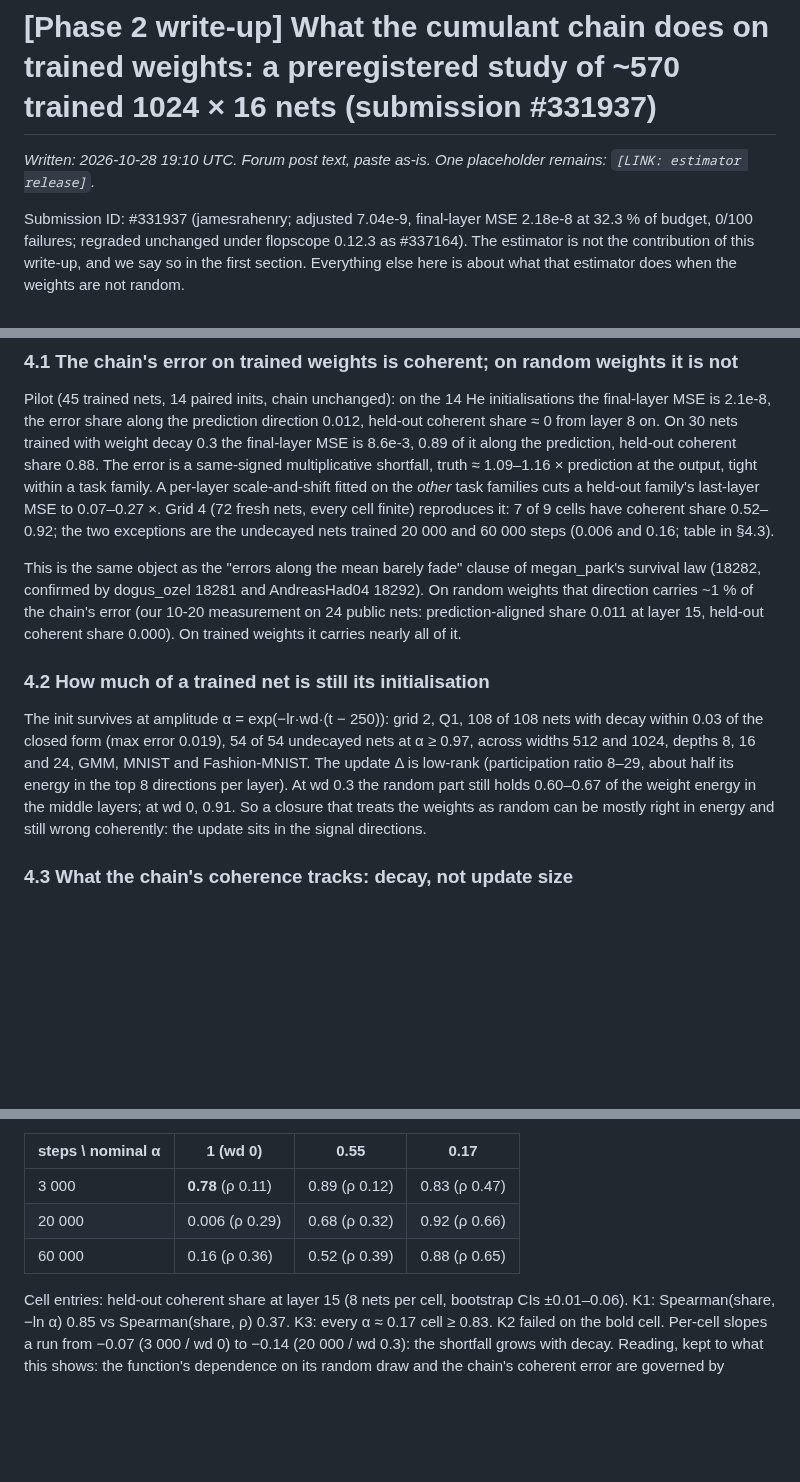
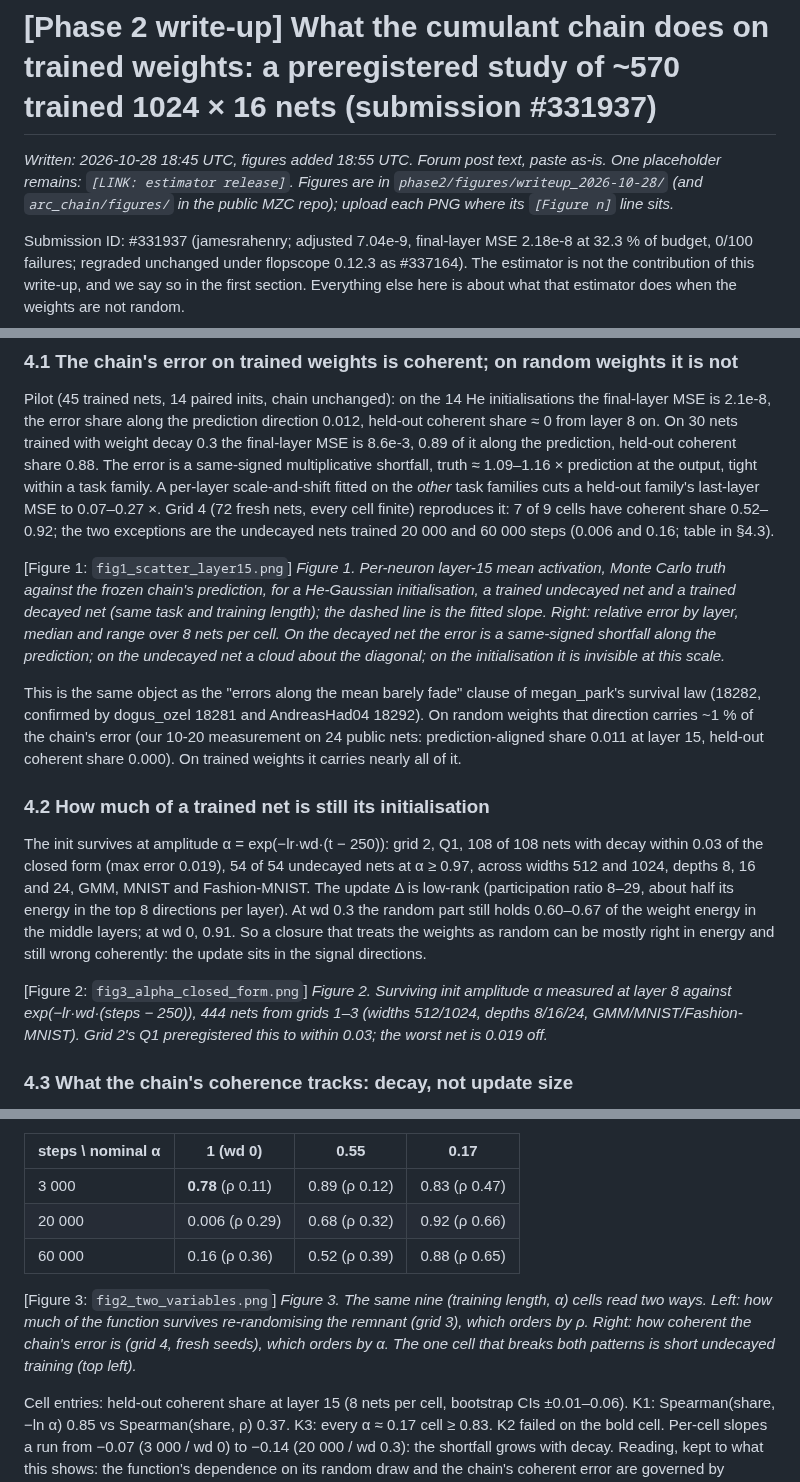
Before and after one commit to jamesrahenry/Model_Zoo_Cartography, a Markdown page: arc_chain/WRITEUP_POST_2026-10-28.md, 3 parts joined by grey strips. Drawn GitHub-style; blank space fills up the shorter version.

Commit message:
arc_chain: write-up figures (He-init vs trained scatter, two-variables heatmaps, alpha closed form, slice vs fidelity), PDF build, updated post text
Co-Authored-By: Claude <noreply@anthropic.com>

```diff
--- a/arc_chain/WRITEUP_POST_2026-10-28.md
+++ b/arc_chain/WRITEUP_POST_2026-10-28.md
@@ -1,6 +1,6 @@
 # [Phase 2 write-up] What the cumulant chain does on trained weights: a preregistered study of ~570 trained 1024 × 16 nets (submission #331937)
 
-*Written: 2026-10-28 19:10 UTC. Forum post text, paste as-is. One placeholder remains: `[LINK: estimator release]`.*
+*Written: 2026-10-28 18:45 UTC, figures added 18:55 UTC. Forum post text, paste as-is. One placeholder remains: `[LINK: estimator release]`. Figures are in `phase2/figures/writeup_2026-10-28/` (and `arc_chain/figures/` in the public MZC repo); upload each PNG where its `[Figure n]` line sits.*
 
 Submission ID: #331937 (jamesrahenry; adjusted 7.04e-9, final-layer MSE 2.18e-8 at 32.3 % of budget, 0/100 failures; regraded unchanged under flopscope 0.12.3 as #337164). The estimator is not the contribution of this write-up, and we say so in the first section. Everything else here is about what that estimator does when the weights are not random.
 
@@ -41,11 +41,17 @@ After the board's method space had closed, we turned the estimator around. The c
 
 Pilot (45 trained nets, 14 paired inits, chain unchanged): on the 14 He initialisations the final-layer MSE is 2.1e-8, the error share along the prediction direction 0.012, held-out coherent share ≈ 0 from layer 8 on. On 30 nets trained with weight decay 0.3 the final-layer MSE is 8.6e-3, 0.89 of it along the prediction, held-out coherent share 0.88. The error is a same-signed multiplicative shortfall, truth ≈ 1.09–1.16 × prediction at the output, tight within a task family. A per-layer scale-and-shift fitted on the *other* task families cuts a held-out family's last-layer MSE to 0.07–0.27 ×. Grid 4 (72 fresh nets, every cell finite) reproduces it: 7 of 9 cells have coherent share 0.52–0.92; the two exceptions are the undecayed nets trained 20 000 and 60 000 steps (0.006 and 0.16; table in §4.3).
 
+[Figure 1: `fig1_scatter_layer15.png`]
+*Figure 1. Per-neuron layer-15 mean activation, Monte Carlo truth against the frozen chain's prediction, for a He-Gaussian initialisation, a trained undecayed net and a trained decayed net (same task and training length); the dashed line is the fitted slope. Right: relative error by layer, median and range over 8 nets per cell. On the decayed net the error is a same-signed shortfall along the prediction; on the undecayed net a cloud about the diagonal; on the initialisation it is invisible at this scale.*
+
 This is the same object as the "errors along the mean barely fade" clause of megan_park's survival law (18282, confirmed by dogus_ozel 18281 and AndreasHad04 18292). On random weights that direction carries ~1 % of the chain's error (our 10-20 measurement on 24 public nets: prediction-aligned share 0.011 at layer 15, held-out coherent share 0.000). On trained weights it carries nearly all of it.
 
 ### 4.2 How much of a trained net is still its initialisation
 
 The init survives at amplitude α = exp(−lr·wd·(t − 250)): grid 2, Q1, 108 of 108 nets with decay within 0.03 of the closed form (max error 0.019), 54 of 54 undecayed nets at α ≥ 0.97, across widths 512 and 1024, depths 8, 16 and 24, GMM, MNIST and Fashion-MNIST. The update Δ is low-rank (participation ratio 8–29, about half its energy in the top 8 directions per layer). At wd 0.3 the random part still holds 0.60–0.67 of the weight energy in the middle layers; at wd 0, 0.91. So a closure that treats the weights as random can be mostly right in energy and still wrong coherently: the update sits in the signal directions.
+
+[Figure 2: `fig3_alpha_closed_form.png`]
+*Figure 2. Surviving init amplitude α measured at layer 8 against exp(−lr·wd·(steps − 250)), 444 nets from grids 1–3 (widths 512/1024, depths 8/16/24, GMM/MNIST/Fashion-MNIST). Grid 2's Q1 preregistered this to within 0.03; the worst net is 0.019 off.*
 
 ### 4.3 What the chain's coherence tracks: decay, not update size
 
@@ -59,6 +65,9 @@ For **the chain's coherence** the order reverses. Grid 4 (same nine cells, fresh
 | 20 000 | 0.006 (ρ 0.29) | 0.68 (ρ 0.32) | 0.92 (ρ 0.66) |
 | 60 000 | 0.16 (ρ 0.36) | 0.52 (ρ 0.39) | 0.88 (ρ 0.65) |
 
+[Figure 3: `fig2_two_variables.png`]
+*Figure 3. The same nine (training length, α) cells read two ways. Left: how much of the function survives re-randomising the remnant (grid 3), which orders by ρ. Right: how coherent the chain's error is (grid 4, fresh seeds), which orders by α. The one cell that breaks both patterns is short undecayed training (top left).*
+
 Cell entries: held-out coherent share at layer 15 (8 nets per cell, bootstrap CIs ±0.01–0.06). K1: Spearman(share, −ln α) 0.85 vs Spearman(share, ρ) 0.37. K3: every α ≈ 0.17 cell ≥ 0.83. K2 failed on the bold cell. Per-cell slopes a run from −0.07 (3 000 / wd 0) to −0.14 (20 000 / wd 0.3): the shortfall grows with decay. Reading, kept to what this shows: the function's dependence on its random draw and the chain's coherent error are governed by different variables, which is why we found no per-net relationship between them earlier (18 nets, |ρ| ≤ 0.49, n.s.). We do not have the law for the undecayed short-training cell.
 
 ### 4.4 The load-bearing part of the random remnant is small, but nothing is inert at the chain's resolution
```
Also changed, not shown: other parts of arc_chain/WRITEUP_POST_2026-10-28.md (+3 -0 lines), arc_chain/figures/fig1_scatter_layer15.png (added), arc_chain/figures/fig2_two_variables.png (added), arc_chain/figures/fig3_alpha_closed_form.png (added), arc_chain/figures/fig4_slice_vs_fidelity.png (added), 3 other files.
